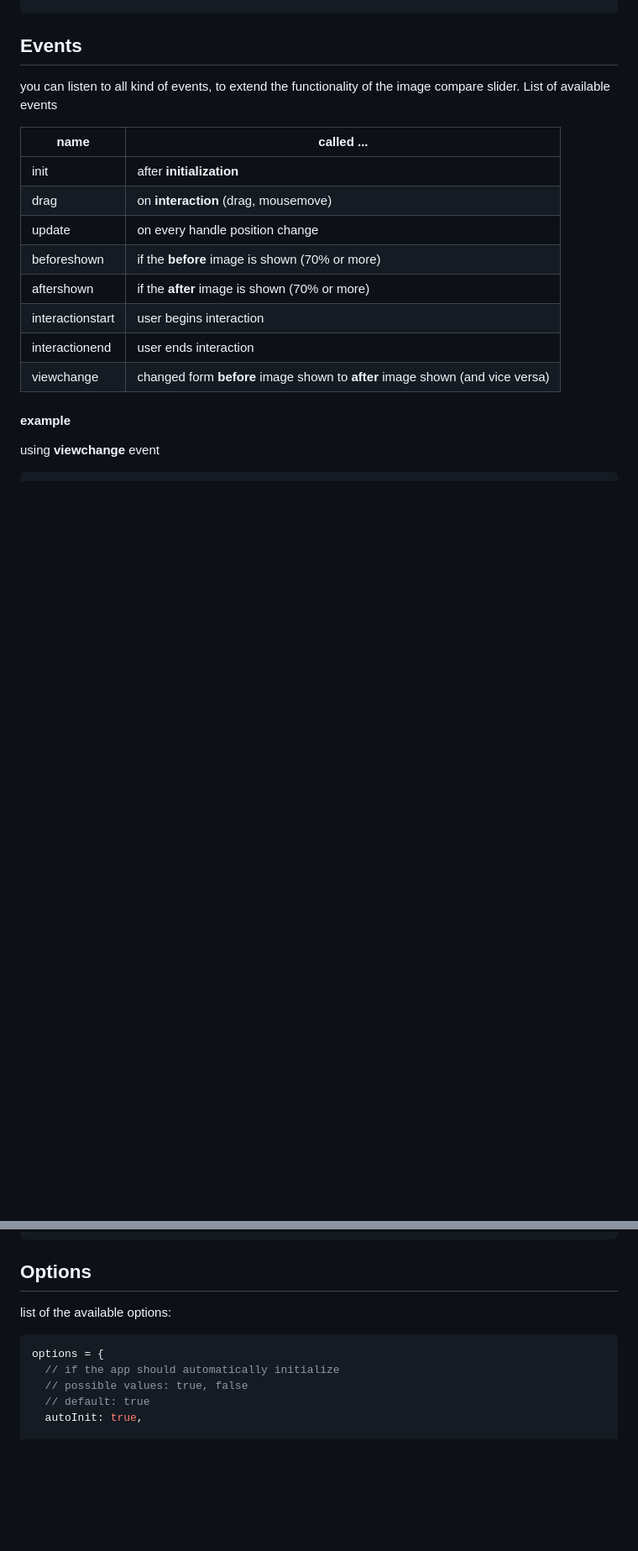
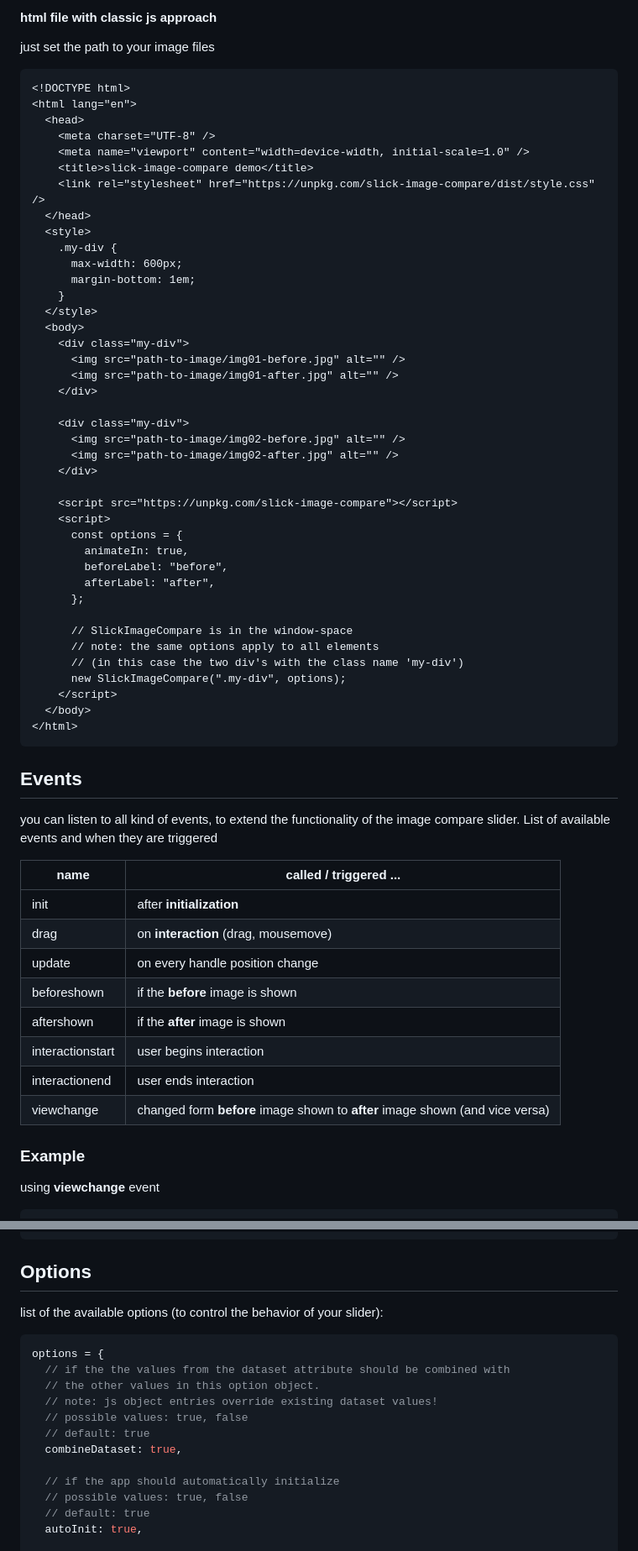
Before and after one commit to lemon3/slick-image-compare, a Markdown page: README.md, 2 parts joined by grey strips. Shown at 84% size. GitHub-like rendering; blank space fills up the shorter version.

````diff
--- a/README.md
+++ b/README.md
@@ -102,20 +171,64 @@ the same using the **data-sic** attribute
+#### html file with classic js approach
+just set the path to your image files
+```html
+<!DOCTYPE html>
+<html lang="en">
+  <head>
+    <meta charset="UTF-8" />
+    <meta name="viewport" content="width=device-width, initial-scale=1.0" />
+    <title>slick-image-compare demo</title>
+    <link rel="stylesheet" href="https://unpkg.com/slick-image-compare/dist/style.css" />
+  </head>
+  <style>
+    .my-div {
+      max-width: 600px;
+      margin-bottom: 1em;
+    }
+  </style>
+  <body>
+    <div class="my-div">
+      <img src="path-to-image/img01-before.jpg" alt="" />
+      <img src="path-to-image/img01-after.jpg" alt="" />
+    </div>
+
+    <div class="my-div">
+      <img src="path-to-image/img02-before.jpg" alt="" />
+      <img src="path-to-image/img02-after.jpg" alt="" />
+    </div>
+
+    <script src="https://unpkg.com/slick-image-compare"></script>
+    <script>
+      const options = {
+        animateIn: true,
+        beforeLabel: "before",
+        afterLabel: "after",
+      };
+
+      // SlickImageCompare is in the window-space
+      // note: the same options apply to all elements
+      // (in this case the two div's with the class name 'my-div')
+      new SlickImageCompare(".my-div", options);
+    </script>
+  </body>
+</html>
+```
 
 ## Events
 you can listen to all kind of events, to extend the functionality of the image compare slider.
-List of available events
+List of available events and when they are triggered
 
-| name             | called ...                                                                    |
+| name             | called / triggered ...                                                                    |
 | ---------------- | ----------------------------------------------------------------------------- |
 | init             | after **initialization**                                                      |
 | drag             | on **interaction** (drag, mousemove)                                          |
 | update           | on every handle position change                                               |
-| beforeshown      | if the **before** image is shown (70% or more)                                |
-| aftershown       | if the **after** image is shown (70% or more)                                 |
+| beforeshown      | if the **before** image is shown
+| aftershown       | if the **after** image is shown                                 |
 | interactionstart | user begins interaction                                                       |
 | interactionend   | user ends interaction                                                         |
 | viewchange       | changed form **before** image shown to **after** image shown (and vice versa) |
 
-#### example
+### Example
 using **viewchange** event
 ```html
 <div id="my-div">
@@ -139,10 +252,17 @@ sic.addEventListener('viewchange', changeText);
 ```
 
 ## Options
-list of the available options:
+list of the available options (to control the behavior of your slider):
 
 ```js
 options = {
+  // if the the values from the dataset attribute should be combined with
+  // the other values in this option object.
+  // note: js object entries override existing dataset values!
+  // possible values: true, false
+  // default: true
+  combineDataset: true,
+
   // if the app should automatically initialize
   // possible values: true, false
   // default: true
````
Also changed, not shown: other parts of README.md (+78 -7 lines).
